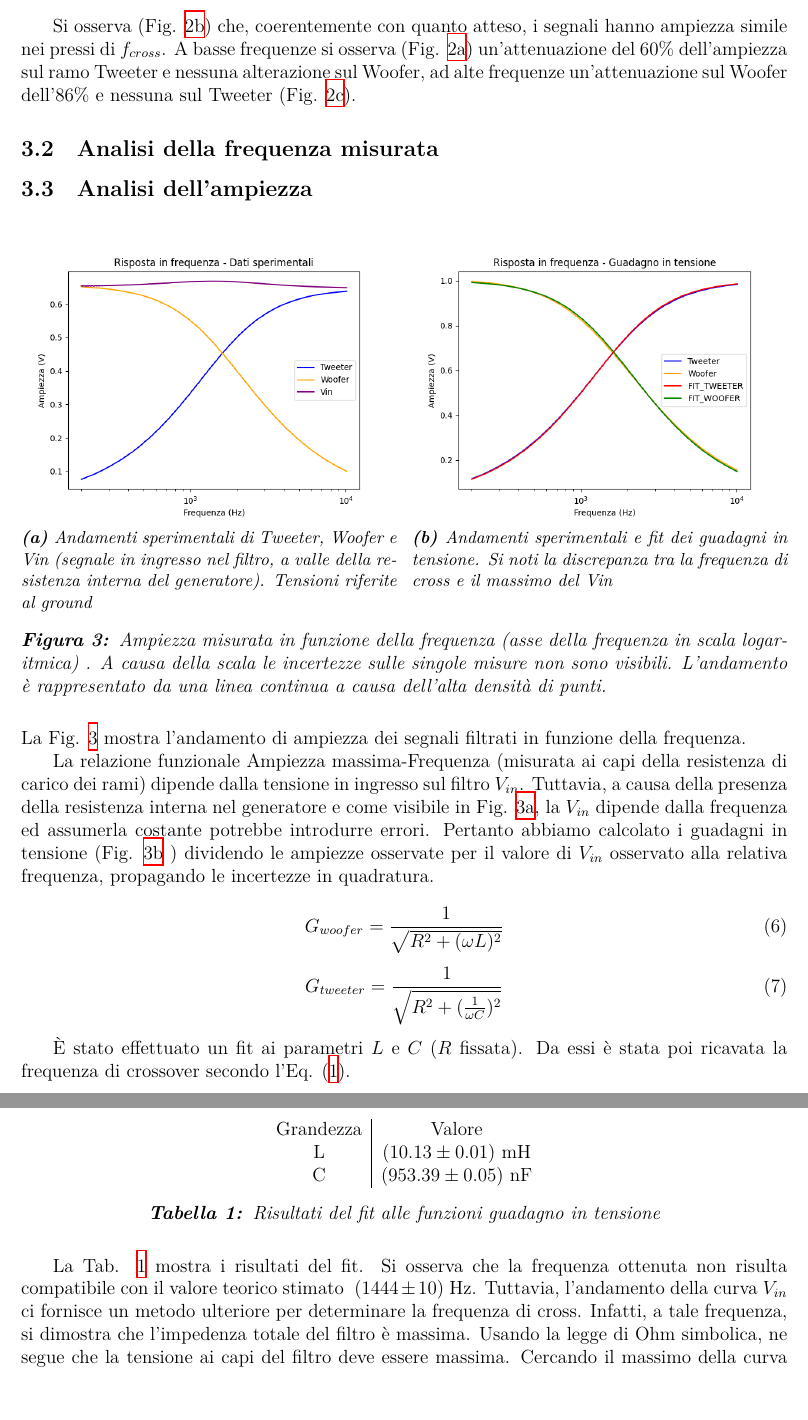
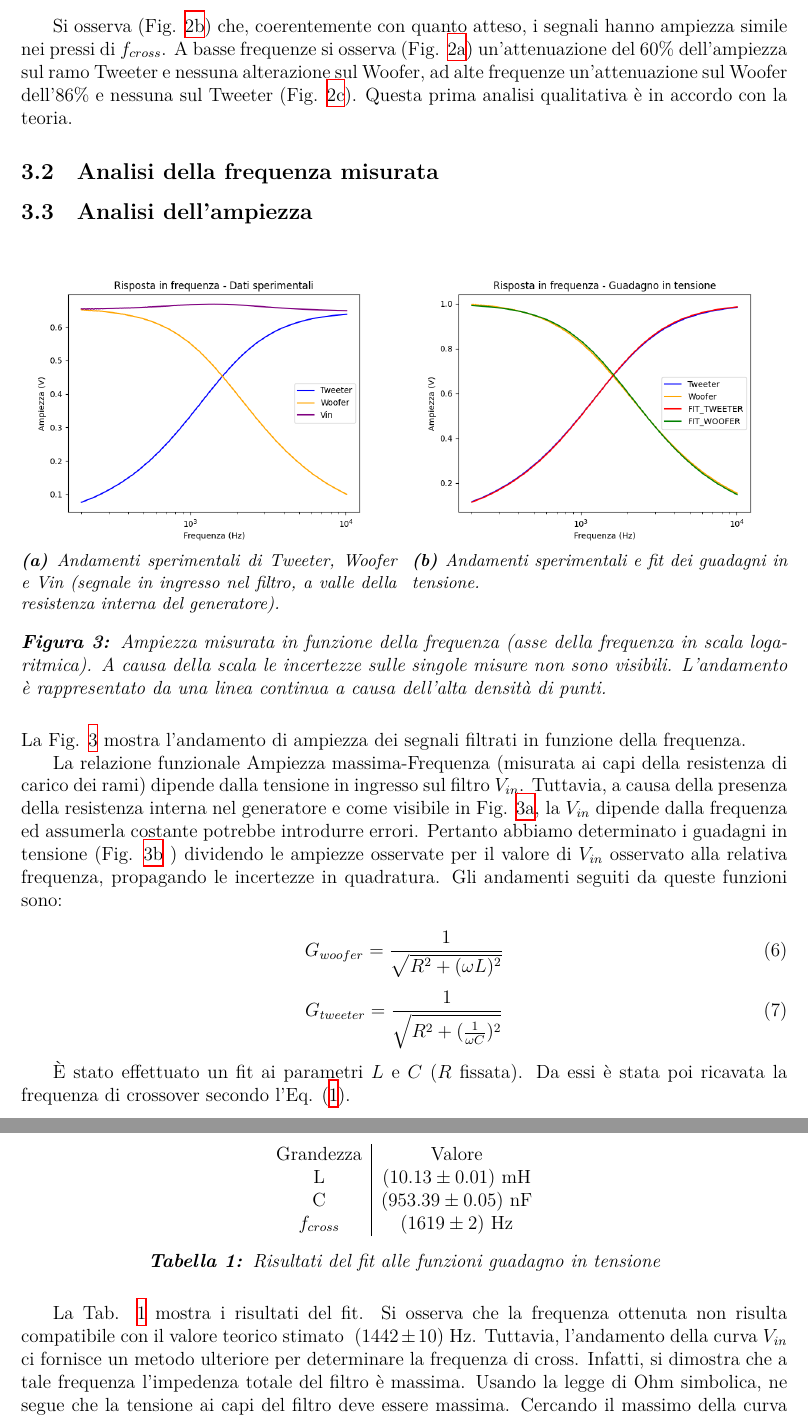
Before and after one commit to TheCodeEater/lab_circuiti_relazione, a LaTeX paper (Relazione_circuiti.tex, which reads Sections/3-Analisi.tex): two parts of pages 3 and 4 of 4, joined at a grey line, cut so that both start at the same text, the shorter picture padded with empty space. Compiled offline with XeLaTeX.

Commit message:
Various fixes

```diff
--- a/Relazione_circuiti.tex
+++ b/Relazione_circuiti.tex
@@ -65,7 +65,7 @@
 \renewcommand{\figurename}{Figura}
 \renewcommand{\tablename}{Tabella}
 
-\newcommand{\theoryF}{ $(1444 \pm 10)$ Hz}
+\newcommand{\theoryF}{ $(1442 \pm 10)$ Hz}
 \newcommand{\amplitudeF}{$(1619 \pm 1)$ Hz}
 \newcommand{\phaseF}{$(1437 \pm 2)$ Hz}
 
--- a/Sections/3-Analisi.tex
+++ b/Sections/3-Analisi.tex
@@ -55,7 +55,7 @@
   pressi di $f_{cross}$.
   A basse frequenze si osserva (Fig. \ref{fig:signal_500}) un'attenuazione del 60\% dell'ampiezza sul ramo Tweeter e
   nessuna alterazione sul Woofer, ad alte frequenze un'attenuazione sul Woofer dell'86\% e nessuna sul Tweeter (Fig.
-  \ref{fig:signal_17k}).
+  \ref{fig:signal_17k}). Questa prima analisi qualitativa è in accordo con la teoria.
 
 \subsection{Analisi della frequenza misurata}
 
@@ -69,7 +69,7 @@
       \includegraphics[width=\textwidth]{cross_dataonly.png}
 
       \caption{Andamenti sperimentali di Tweeter, Woofer e Vin (segnale in ingresso nel filtro,
-        a valle della resistenza interna del generatore). Tensioni riferite al ground}
+        a valle della resistenza interna del generatore).}
       \label{fig: amplitude_dataonly}
 
     \end{subfigure}
@@ -79,13 +79,11 @@
       \includegraphics[width=\textwidth]{cross_gain_amplitude.png}
 
       \caption
-      {Andamenti sperimentali e fit dei guadagni in tensione. Si noti la discrepanza tra la frequenza di cross e il
-      massimo del Vin}
+      {Andamenti sperimentali e fit dei guadagni in tensione.}
       \label{fig:cross_gain}
     \end{subfigure}
 
-    \caption{Ampiezza misurata in funzione della frequenza (asse della frequenza in scala logaritmica)
-      . A causa della scala le incertezze sulle singole misure non sono visibili. L'andamento è rappresentato da una
+    \caption{Ampiezza misurata in funzione della frequenza (asse della frequenza in scala logaritmica). A causa della scala le incertezze sulle singole misure non sono visibili. L'andamento è rappresentato da una
       linea continua a causa dell'alta densità di punti.}
     \label{fig:cross_amplitude}
 
@@ -98,9 +96,9 @@
   Tuttavia, a causa della presenza della resistenza interna nel generatore e come visibile in Fig.
   \ref{fig: amplitude_dataonly}, la $V_{in}$
   dipende dalla frequenza ed assumerla costante potrebbe introdurre errori.
-  Pertanto abbiamo calcolato i guadagni in tensione (Fig. \ref{fig:cross_gain}
+  Pertanto abbiamo determinato i guadagni in tensione (Fig. \ref{fig:cross_gain}
   ) dividendo le ampiezze osservate per il valore di $V_{in}$
-  osservato alla relativa frequenza, propagando le incertezze in quadratura.
+  osservato alla relativa frequenza, propagando le incertezze in quadratura. Gli andamenti seguiti da queste funzioni sono:
 
   \begin{equation}
     \label{eq:gain_woofer}
@@ -130,7 +128,8 @@
       Grandezza & Valore                 \\
 
       L         & $(10.13 \pm 0.01)$ mH  \\
-      C         & $(953.39 \pm 0.05)$ nF
+      C         & $(953.39 \pm 0.05)$ nF \\
+      $f_{cross}$ & $(1619 \pm 2)$ Hz
 
     \end{tabular}
 
@@ -142,7 +141,7 @@
   La Tab. \ref{tab:fit_amplitude} mostra i risultati del fit.
   Si osserva che la frequenza ottenuta non risulta compatibile con il valore teorico stimato \theoryF.
   Tuttavia, l'andamento della curva $V_{in}$ ci fornisce un metodo ulteriore per determinare la frequenza di cross.
-  Infatti, a tale frequenza, si dimostra che l'impedenza totale del filtro è massima.
+  Infatti, si dimostra che a tale frequenza l'impedenza totale del filtro è massima.
   Usando la legge di Ohm simbolica, ne segue che la tensione ai capi del filtro deve essere massima.
   Cercando il massimo della curva sperimentale, otteniamo il valore $(1434 \pm 8) \;$ Hz.
   L'incertezza è stata determinata considerando metà del passo di scansione utilizzato nei pressi di quella frequenza
```
Also changed, not shown: Sections/3-Analisi.tex (2 more changed lines).
